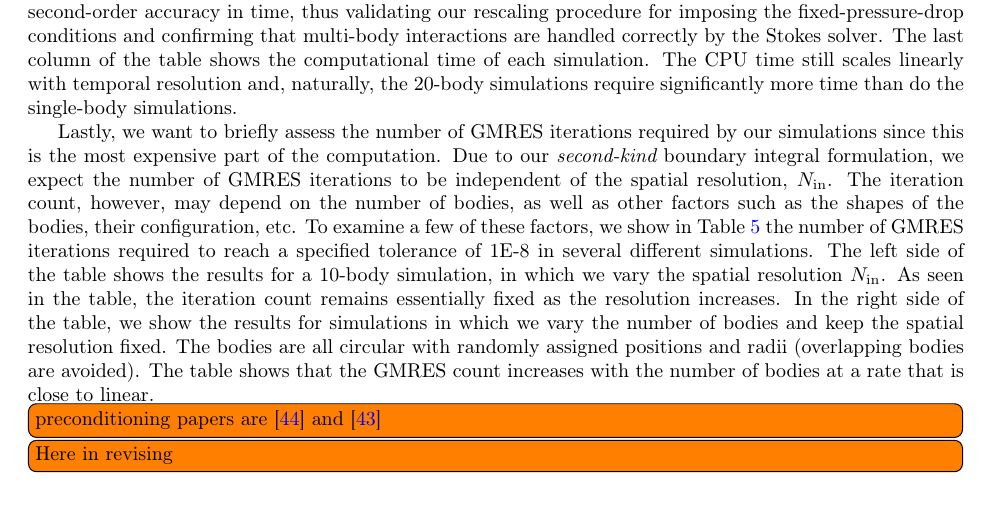
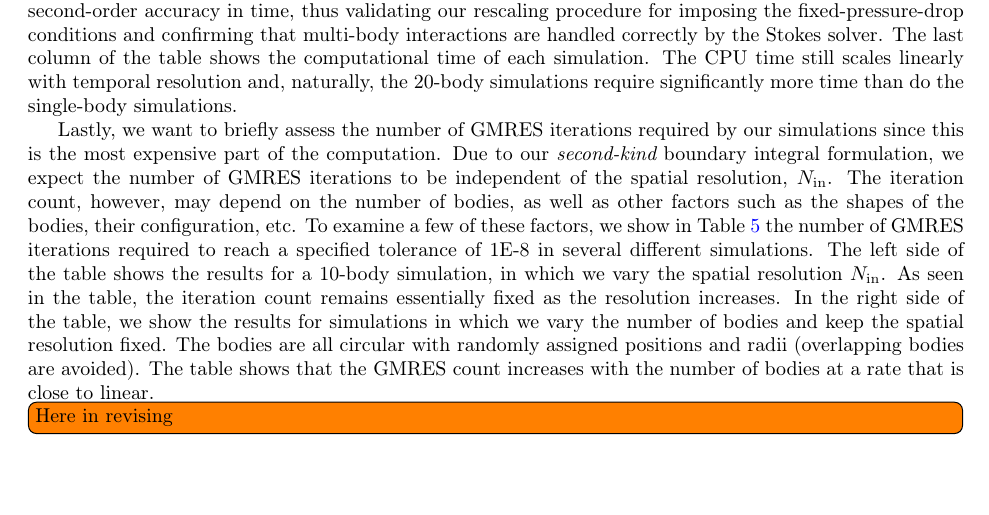
Before and after one commit to quaife/erosion, a LaTeX paper (docs/methods/erosion_methods.tex): part of page 21 of 27, cut so that both start at the same text. Compiled offline with pdfLaTeX.

Commit message:
removed a todo

```diff
--- a/docs/methods/erosion_methods.tex
+++ b/docs/methods/erosion_methods.tex
@@ -1215,8 +1215,6 @@ Briefly, to validate the multi-body simulations with this new fixed-pressure-dro
 
 Lastly, we want to briefly assess the number of GMRES iterations required by our simulations since this is the most  expensive part of the computation. Due to our {\em second-kind} boundary integral formulation, we expect the number of GMRES iterations to be independent of the spatial resolution, $N_{\iin}$. The iteration count, however, may depend on the number of bodies, as well as other factors such as the shapes of the bodies, their configuration, etc. To examine a few of these factors, we show in Table~\ref{itertab} the number of GMRES iterations required to reach a specified tolerance of 1E-8 in several different simulations. The left side of the table shows the results for a 10-body simulation, in which we vary the spatial resolution $N_{\iin}$. As seen in the table, the iteration count remains essentially fixed as the resolution increases. In the right side of the table, we show the results for simulations in which we vary the number of bodies and keep the spatial resolution fixed. The bodies are all circular with randomly assigned positions and radii (overlapping bodies are avoided). The table shows that the GMRES count increases with the number of bodies at a rate that is close to linear.
 
-\todo[inline]{preconditioning papers are~\cite{qua-cou-dar2018} and~\cite{qua-bir2015a}}
-
 % Table: GMRES iterations
 %^^^^^^^^^^^^^^^^^^^^^^^^^^^^^^%
 \begin{table}%[htbp]
```
